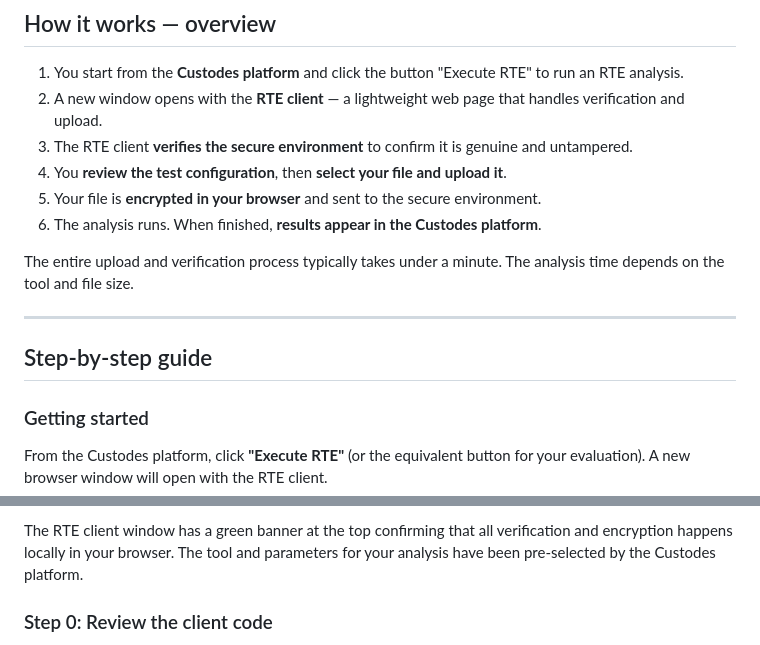
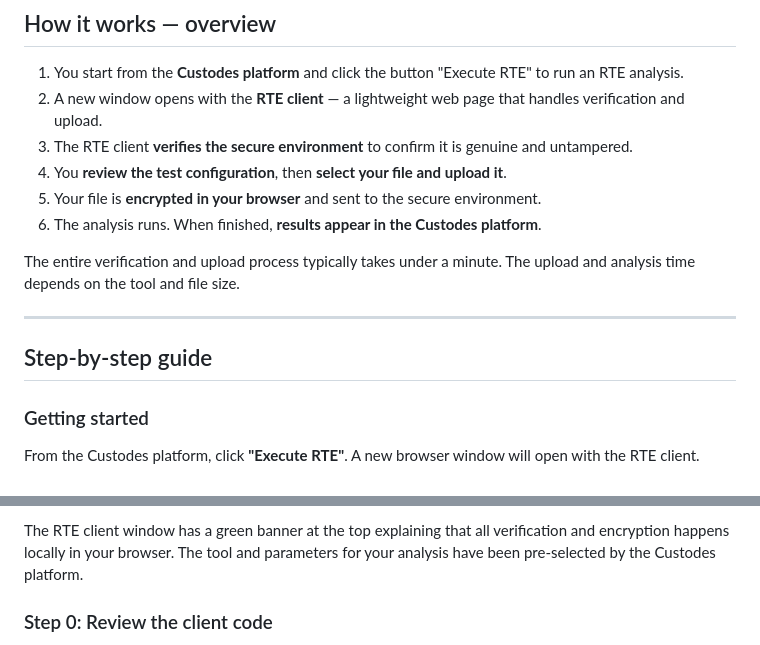
Before and after one commit to hyker/RTE, a Markdown page: USER-MANUAL.md, 2 parts joined by grey strips. GitHub-like rendering.

Commit message:
Update USER-MANUAL for clarity and consistency
Clarified wording regarding the upload and verification process and the RTE client.

```diff
--- a/USER-MANUAL.md
+++ b/USER-MANUAL.md
@@ -34,7 +34,7 @@ The assessor selects the appropriate tool and parameters when setting up the eva
 5. Your file is **encrypted in your browser** and sent to the secure environment.
 6. The analysis runs. When finished, **results appear in the Custodes platform**.
 
-The entire upload and verification process typically takes under a minute. The analysis time depends on the tool and file size.
+The entire verification and upload process typically takes under a minute. The upload and analysis time depends on the tool and file size.
 
 ---
 
@@ -42,5 +42,5 @@ The entire upload and verification process typically takes under a minute. The a
 
 ### Getting started
 
-From the Custodes platform, click **"Execute RTE"** (or the equivalent button for your evaluation). A new browser window will open with the RTE client.
+From the Custodes platform, click **"Execute RTE"**. A new browser window will open with the RTE client.
 
@@ -48,5 +48,5 @@ From the Custodes platform, click **"Execute RTE"** (or the equivalent button fo
 
-The RTE client window has a green banner at the top confirming that all verification and encryption happens locally in your browser. The tool and parameters for your analysis have been pre-selected by the Custodes platform.
+The RTE client window has a green banner at the top explaining that all verification and encryption happens locally in your browser. The tool and parameters for your analysis have been pre-selected by the Custodes platform.
 
 <!-- Screenshot: RTE client window after opening, showing the green banner -->
 
```
Also changed, not shown: other parts of USER-MANUAL.md (+1 -1 lines).
